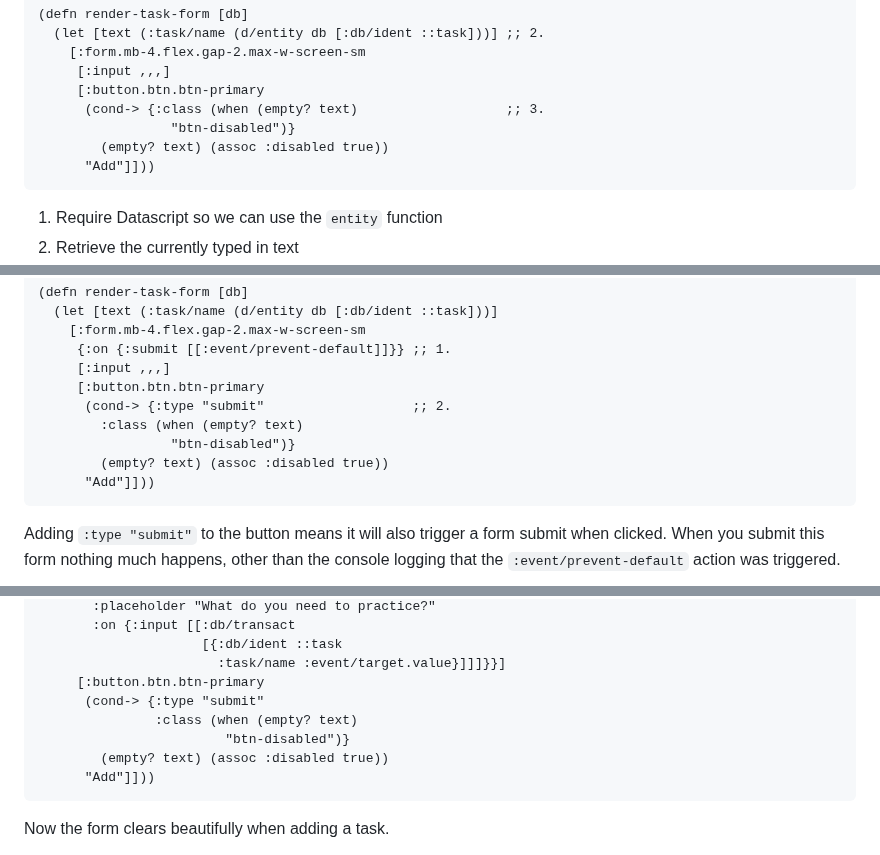
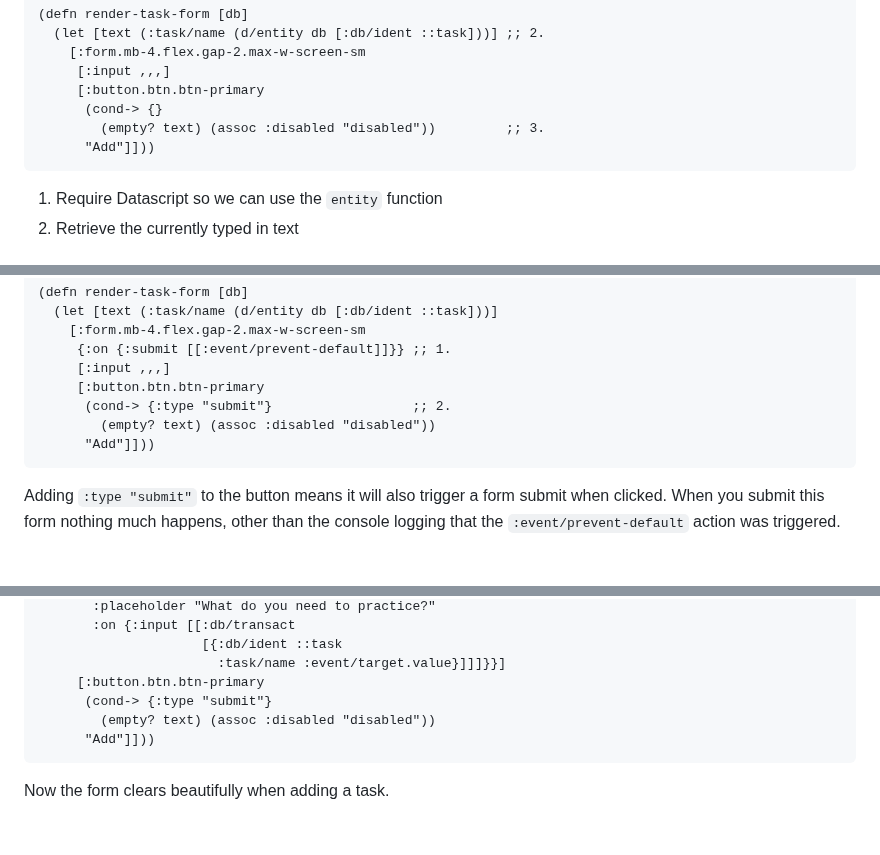
Before and after one commit to cjohansen/replicant-docs, a Markdown page: content/forms.md, 3 parts joined by grey strips. GitHub-like rendering; blank space fills up the shorter version.

Commit message:
DaisyUI works directly with the disabled attribute

````diff
--- a/content/forms.md
+++ b/content/forms.md
@@ -133,9 +133,8 @@ Putting the pieces together, we get this:
     [:form.mb-4.flex.gap-2.max-w-screen-sm
      [:input ,,,]
      [:button.btn.btn-primary
-      (cond-> {:class (when (empty? text)                   ;; 3.
-                 "btn-disabled")}
-        (empty? text) (assoc :disabled true))
+      (cond-> {}
+        (empty? text) (assoc :disabled "disabled"))         ;; 3.
       "Add"]]))
 ```
 
@@ -193,10 +192,8 @@ action:
      {:on {:submit [[:event/prevent-default]]}} ;; 1.
      [:input ,,,]
      [:button.btn.btn-primary
-      (cond-> {:type "submit"                   ;; 2.
-        :class (when (empty? text)
-                 "btn-disabled")}
-        (empty? text) (assoc :disabled true))
+      (cond-> {:type "submit"}                  ;; 2.
+        (empty? text) (assoc :disabled "disabled"))
       "Add"]]))
 ```
 
@@ -409,10 +406,8 @@ the task:
                      [{:db/ident ::task
                        :task/name :event/target.value}]]]}}]
      [:button.btn.btn-primary
-      (cond-> {:type "submit"
-               :class (when (empty? text)
-                        "btn-disabled")}
-        (empty? text) (assoc :disabled true))
+      (cond-> {:type "submit"}
+        (empty? text) (assoc :disabled "disabled"))
       "Add"]]))
 ```
 
````
